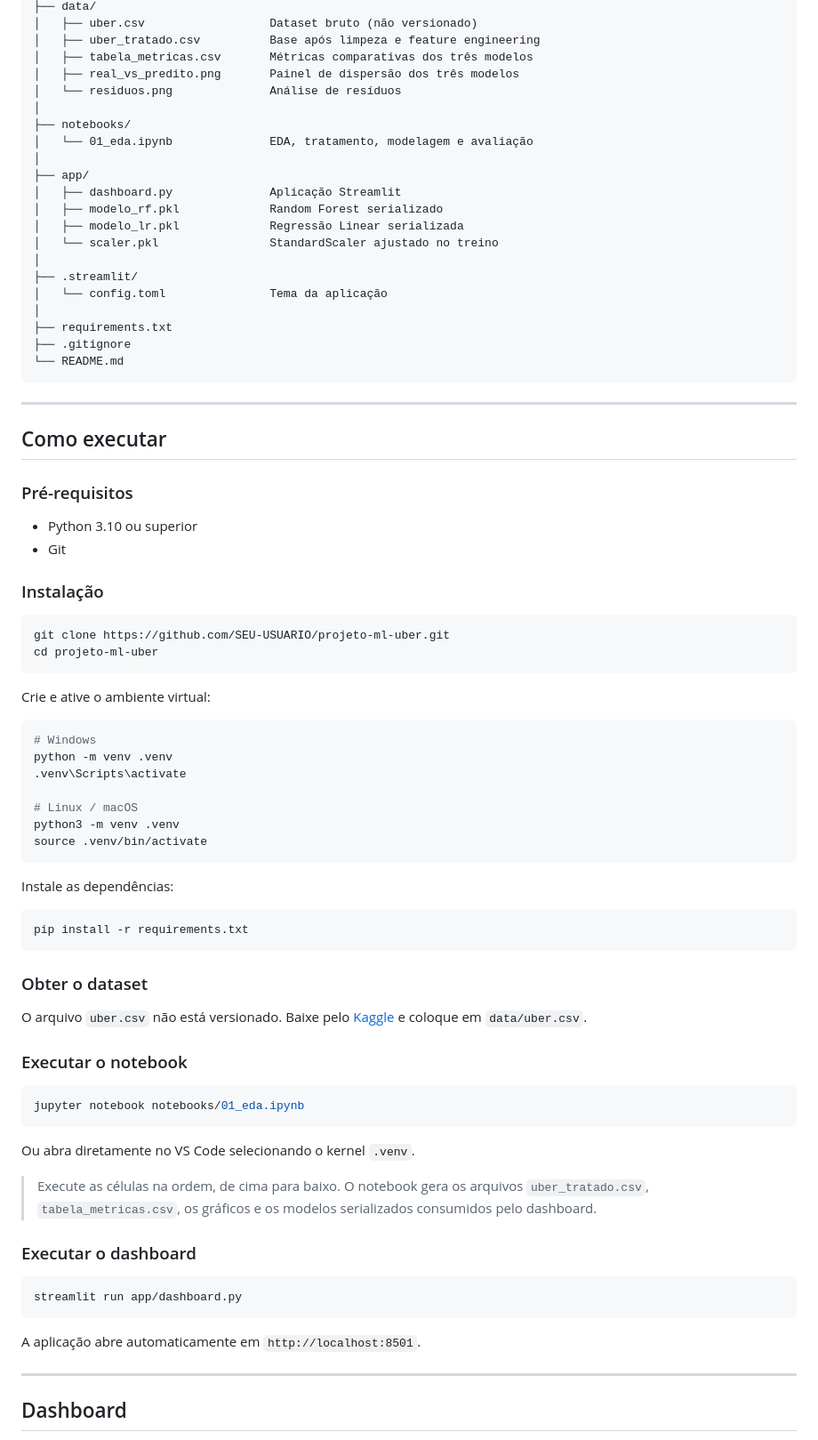
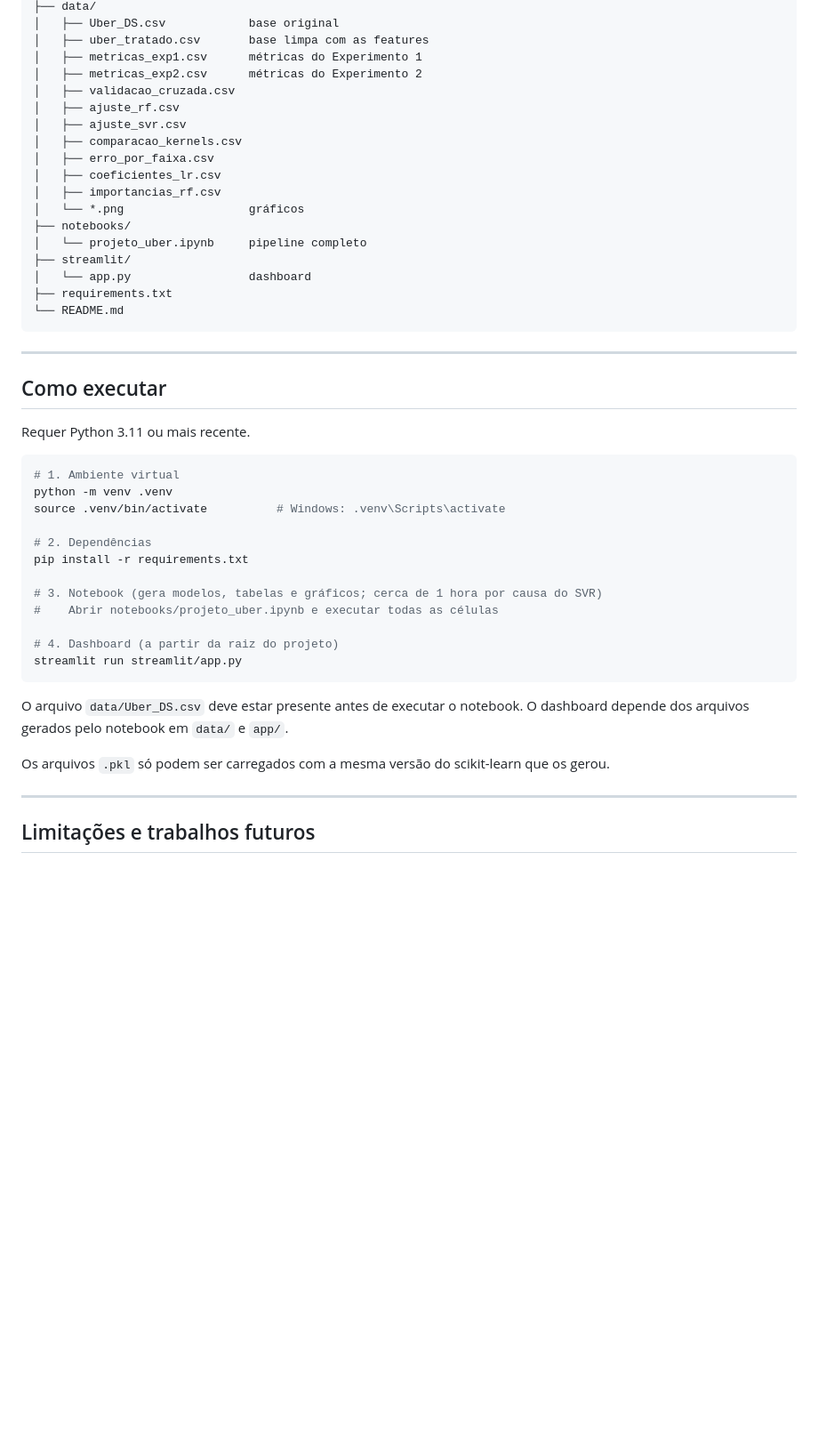
Before and after one commit to Matheus-bot/projeto-ml-uber, a Markdown page: README.md, the part around one of its changes. Shown at 89% size. Drawn GitHub-style; blank space fills up the shorter version.

````diff
--- a/README.md
+++ b/README.md
@@ -173,24 +304,21 @@ projeto-ml-uber/
 ├── data/
-│   ├── uber.csv                  Dataset bruto (não versionado)
-│   ├── uber_tratado.csv          Base após limpeza e feature engineering
-│   ├── tabela_metricas.csv       Métricas comparativas dos três modelos
-│   ├── real_vs_predito.png       Painel de dispersão dos três modelos
-│   └── residuos.png              Análise de resíduos
-│
+│   ├── Uber_DS.csv            base original
+│   ├── uber_tratado.csv       base limpa com as features
+│   ├── metricas_exp1.csv      métricas do Experimento 1
+│   ├── metricas_exp2.csv      métricas do Experimento 2
+│   ├── validacao_cruzada.csv
+│   ├── ajuste_rf.csv
+│   ├── ajuste_svr.csv
+│   ├── comparacao_kernels.csv
+│   ├── erro_por_faixa.csv
+│   ├── coeficientes_lr.csv
+│   ├── importancias_rf.csv
+│   └── *.png                  gráficos
 ├── notebooks/
-│   └── 01_eda.ipynb              EDA, tratamento, modelagem e avaliação
-│
-├── app/
-│   ├── dashboard.py              Aplicação Streamlit
-│   ├── modelo_rf.pkl             Random Forest serializado
-│   ├── modelo_lr.pkl             Regressão Linear serializada
-│   └── scaler.pkl                StandardScaler ajustado no treino
-│
-├── .streamlit/
-│   └── config.toml               Tema da aplicação
-│
+│   └── projeto_uber.ipynb     pipeline completo
+├── streamlit/
+│   └── app.py                 dashboard
 ├── requirements.txt
-├── .gitignore
 └── README.md
 ```
 
@@ -198,59 +326,28 @@ projeto-ml-uber/
 
 ## Como executar
 
-### Pré-requisitos
-
-- Python 3.10 ou superior
-- Git
-
-### Instalação
+Requer Python 3.11 ou mais recente.
 
 ```bash
-git clone https://github.com/SEU-USUARIO/projeto-ml-uber.git
-cd projeto-ml-uber
+# 1. Ambiente virtual
+python -m venv .venv
+source .venv/bin/activate          # Windows: .venv\Scripts\activate
+
+# 2. Dependências
+pip install -r requirements.txt
+
+# 3. Notebook (gera modelos, tabelas e gráficos; cerca de 1 hora por causa do SVR)
+#    Abrir notebooks/projeto_uber.ipynb e executar todas as células
+
+# 4. Dashboard (a partir da raiz do projeto)
+streamlit run streamlit/app.py
 ```
 
-Crie e ative o ambiente virtual:
+O arquivo `data/Uber_DS.csv` deve estar presente antes de executar o notebook. O dashboard depende dos arquivos gerados pelo notebook em `data/` e `app/`.
 
-```bash
-# Windows
-python -m venv .venv
-.venv\Scripts\activate
-
-# Linux / macOS
-python3 -m venv .venv
-source .venv/bin/activate
-```
-
-Instale as dependências:
-
-```bash
-pip install -r requirements.txt
-```
-
-### Obter o dataset
-
-O arquivo `uber.csv` não está versionado. Baixe pelo [Kaggle](https://www.kaggle.com/code/moham9/uber-fares-group-project/input) e coloque em `data/uber.csv`.
-
-### Executar o notebook
-
-```bash
-jupyter notebook notebooks/01_eda.ipynb
-```
-
-Ou abra diretamente no VS Code selecionando o kernel `.venv`.
-
-> Execute as células na ordem, de cima para baixo. O notebook gera os arquivos `uber_tratado.csv`, `tabela_metricas.csv`, os gráficos e os modelos serializados consumidos pelo dashboard.
-
-### Executar o dashboard
-
-```bash
-streamlit run app/dashboard.py
-```
-
-A aplicação abre automaticamente em `http://localhost:8501`.
+Os arquivos `.pkl` só podem ser carregados com a mesma versão do scikit-learn que os gerou.
 
 ---
 
-## Dashboard
+## Limitações e trabalhos futuros
 
````
Also changed, not shown: other parts of README.md (+267 -208 lines).
